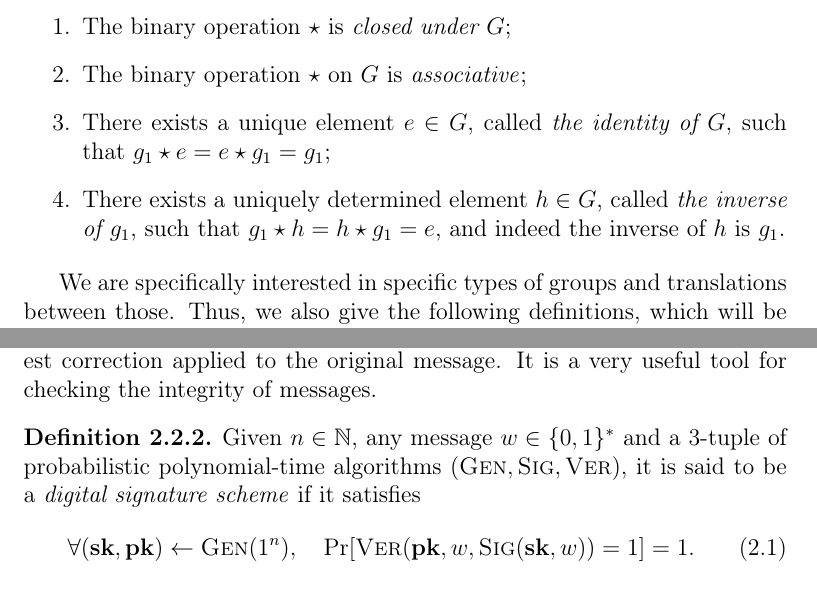
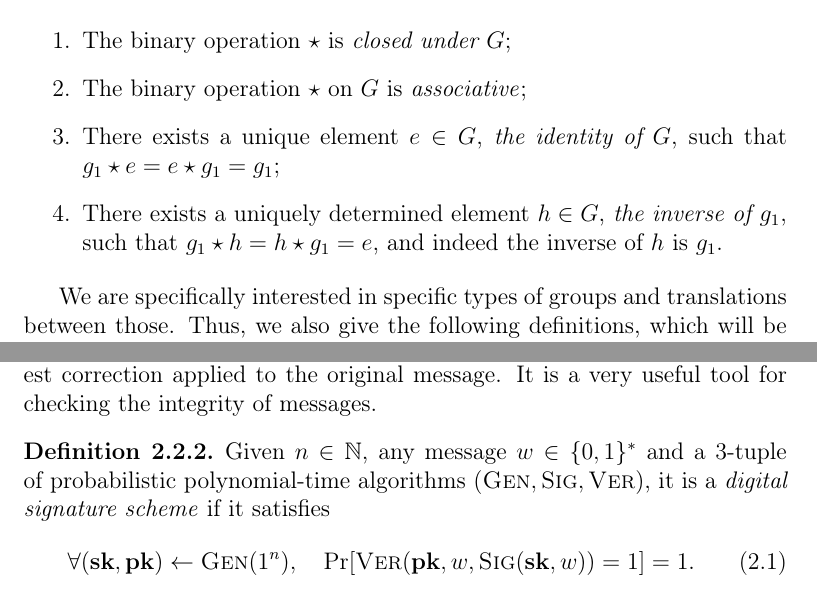
Before and after one commit to zambonin/msc, a LaTeX thesis (main.tex): two parts of pages 9 and 16 of 46, joined at a grey line, cut so that both start at the same text. Compiled offline with pdfLaTeX.

Commit message:
overleaf_to_git: update main.tex from r6955 to r6961

```diff
--- a/main.tex
+++ b/main.tex
@@ -113,8 +113,8 @@ We define below the elementary algebraic structures known as groups, rings, fiel
   \begin{enumerate}
     \item The binary operation $\star$ is \emph{closed under $G$};
     \item The binary operation $\star$ on $G$ is \emph{associative};
-    \item There exists a unique element $e \in G$, called \emph{the identity of $G$}, such that $g_{1} \star e = e \star g_{1} = g_{1}$;
-    \item There exists a uniquely determined element $h \in G$, called \emph{the inverse of $g_{1}$}, such that $g_{1} \star h = h \star g_{1} = e$, and indeed the inverse of $h$ is $g_{1}$.
+    \item There exists a unique element $e \in G$, \emph{the identity of $G$}, such that $g_{1} \star e = e \star g_{1} = g_{1}$;
+    \item There exists a uniquely determined element $h \in G$, \emph{the inverse of $g_{1}$}, such that $g_{1} \star h = h \star g_{1} = e$, and indeed the inverse of $h$ is $g_{1}$.
   \end{enumerate}
 \end{definition}
 
@@ -315,7 +315,7 @@ With most mathematical machinery defined, we now introduce the building blocks t
 The cryptographic hash function is the usual method of transforming a variable-length message into a fixed-length \emph{digest}. The set $X$ is usually all binary words $\{0, 1\}^{*}$, while $Y$ is usually $\mathbb{F}_{2}^{k}$ for some small $k \in \mathbb{N}$. A well-designed function outputs an unpredictable string with no apparent connection to the input, which changes completely even with the smallest correction applied to the original message. It is a very useful tool for checking the integrity of messages.
 
 \begin{definition}
-  Given $n \in \mathbb{N}$, any message $w \in \{0, 1\}^{*}$ and a $3$-tuple of probabilistic polynomial-time algorithms $(\textsc{Gen}, \textsc{Sig}, \textsc{Ver})$, it is said to be a \emph{digital signature scheme} if it satisfies
+  Given $n \in \mathbb{N}$, any message $w \in \{0, 1\}^{*}$ and a $3$-tuple of probabilistic polynomial-time algorithms $(\textsc{Gen}, \textsc{Sig}, \textsc{Ver})$, it is a \emph{digital signature scheme} if it satisfies
   \begin{align}
      \forall (\mathbf{sk}, \mathbf{pk}) \leftarrow \textsc{Gen}(1^{n}),
        \quad \Pr[\textsc{Ver}(\mathbf{pk}, w, \textsc{Sig}(\mathbf{sk}, w)) = 1] = 1.
```
Also changed, not shown: main.tex (10 more changed lines).
